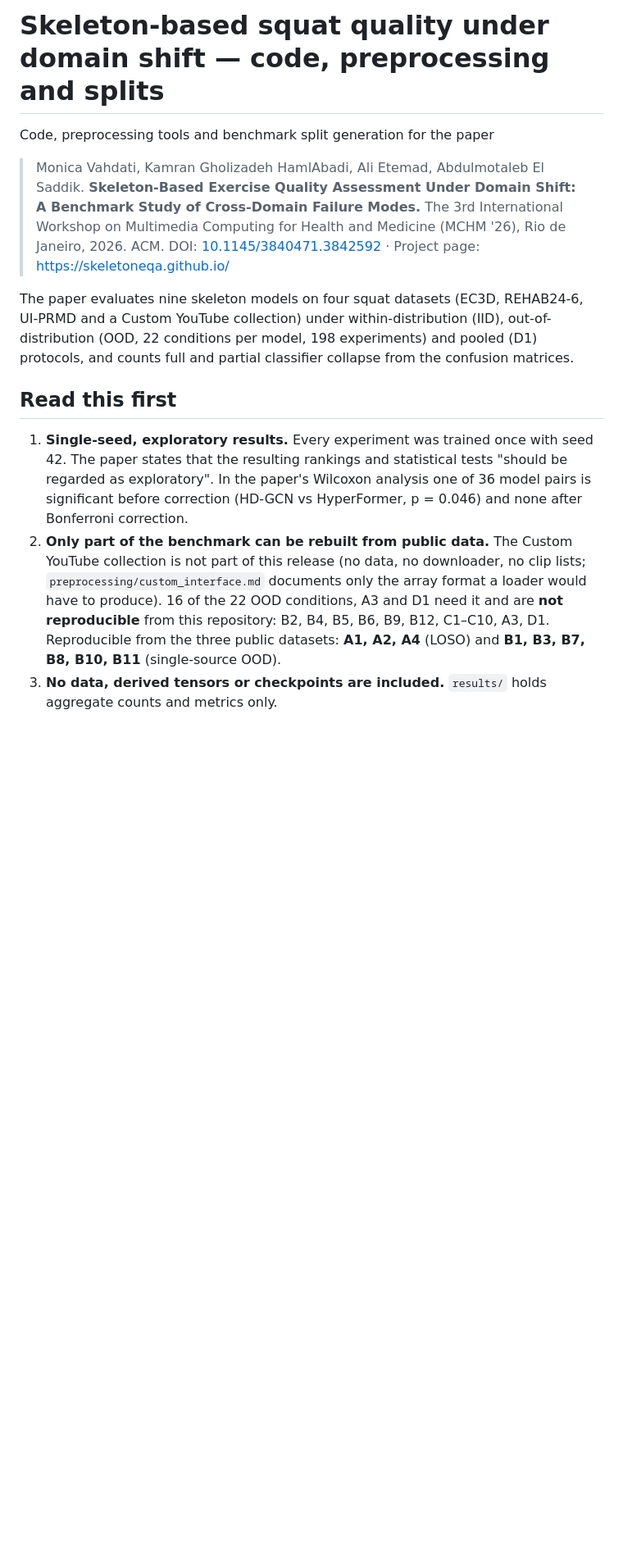
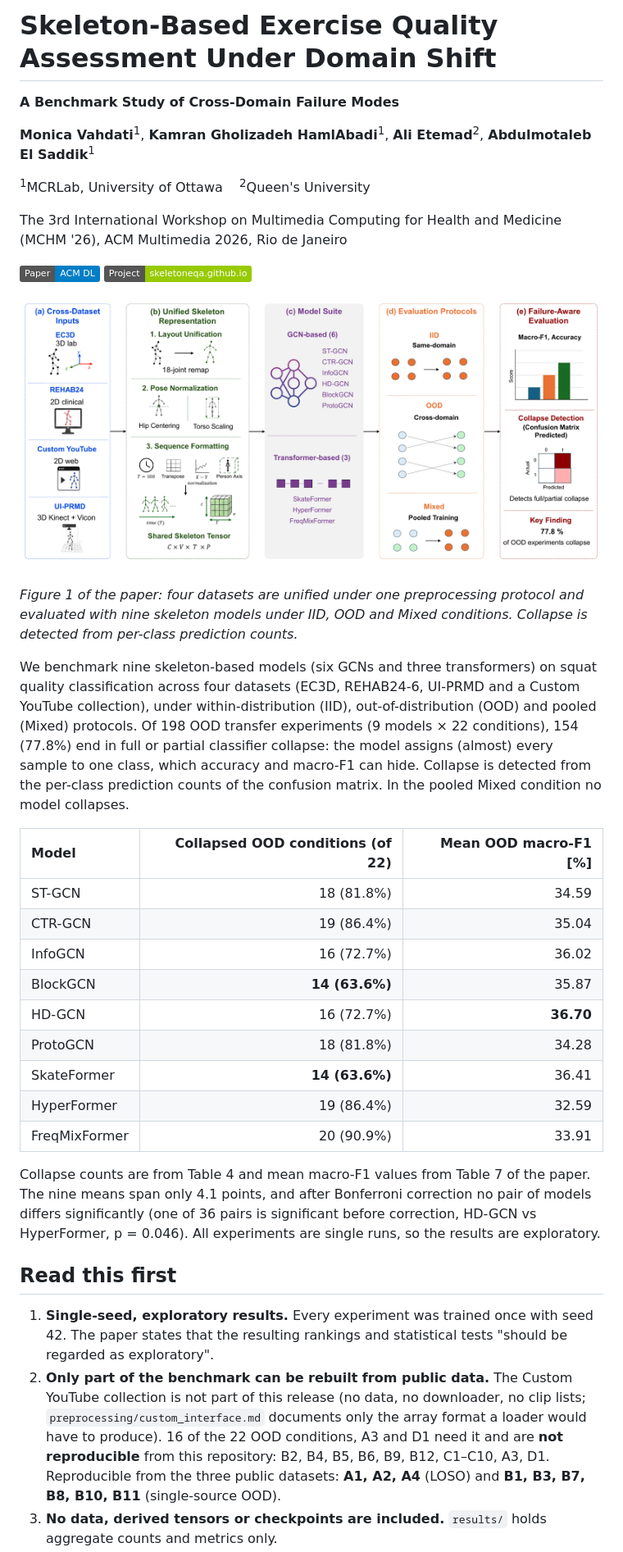
Before and after one commit to MonicaVahd/FAIRCoachOOD, a Markdown page: README.md, the part around one of its changes. Shown at 82% size. Drawn GitHub-style; pictures changed too: assets/fig1_pipeline.png (added); badges without logos; blank space fills up the shorter version.

```diff
--- a/README.md
+++ b/README.md
@@ -1,24 +1,49 @@
-# Skeleton-based squat quality under domain shift — code, preprocessing and splits
+# Skeleton-Based Exercise Quality Assessment Under Domain Shift
 
-Code, preprocessing tools and benchmark split generation for the paper
+**A Benchmark Study of Cross-Domain Failure Modes**
 
-> Monica Vahdati, Kamran Gholizadeh HamlAbadi, Ali Etemad, Abdulmotaleb El Saddik.
-> **Skeleton-Based Exercise Quality Assessment Under Domain Shift: A Benchmark Study of Cross-Domain Failure Modes.**
-> The 3rd International Workshop on Multimedia Computing for Health and Medicine (MCHM '26), Rio de Janeiro, 2026. ACM.
-> DOI: [10.1145/3840471.3842592](https://doi.org/10.1145/3840471.3842592) · Project page: <https://skeletoneqa.github.io/>
+**Monica Vahdati**<sup>1</sup>, **Kamran Gholizadeh HamlAbadi**<sup>1</sup>, **Ali Etemad**<sup>2</sup>, **Abdulmotaleb El Saddik**<sup>1</sup>
 
-The paper evaluates nine skeleton models on four squat datasets (EC3D, REHAB24-6, UI-PRMD and a Custom YouTube collection)
-under within-distribution (IID), out-of-distribution (OOD, 22 conditions per model, 198 experiments) and pooled (D1) protocols,
-and counts full and partial classifier collapse from the confusion matrices.
+<sup>1</sup>MCRLab, University of Ottawa &nbsp;&nbsp; <sup>2</sup>Queen's University
+
+The 3rd International Workshop on Multimedia Computing for Health and Medicine (MCHM '26), ACM Multimedia 2026, Rio de Janeiro
+
+[![Paper](https://img.shields.io/badge/Paper-ACM%20DL-blue)](https://dl.acm.org/doi/10.1145/3840471.3842592)
+[![Project page](https://img.shields.io/badge/Project-skeletoneqa.github.io-green)](https://skeletoneqa.github.io/)
+
+![Benchmark pipeline](assets/fig1_pipeline.png)
+
+*Figure 1 of the paper: four datasets are unified under one preprocessing protocol and evaluated with nine skeleton models under IID, OOD and Mixed conditions. Collapse is detected from per-class prediction counts.*
+
+We benchmark nine skeleton-based models (six GCNs and three transformers) on squat quality classification across four
+datasets (EC3D, REHAB24-6, UI-PRMD and a Custom YouTube collection), under within-distribution (IID), out-of-distribution
+(OOD) and pooled (Mixed) protocols. Of 198 OOD transfer experiments (9 models × 22 conditions), 154 (77.8%) end in full or
+partial classifier collapse: the model assigns (almost) every sample to one class, which accuracy and macro-F1 can hide.
+Collapse is detected from the per-class prediction counts of the confusion matrix. In the pooled Mixed condition no model collapses.
+
+| Model | Collapsed OOD conditions (of 22) | Mean OOD macro-F1 [%] |
+|:--|--:|--:|
+| ST-GCN | 18 (81.8%) | 34.59 |
+| CTR-GCN | 19 (86.4%) | 35.04 |
+| InfoGCN | 16 (72.7%) | 36.02 |
+| BlockGCN | **14 (63.6%)** | 35.87 |
+| HD-GCN | 16 (72.7%) | **36.70** |
+| ProtoGCN | 18 (81.8%) | 34.28 |
+| SkateFormer | **14 (63.6%)** | 36.41 |
+| HyperFormer | 19 (86.4%) | 32.59 |
+| FreqMixFormer | 20 (90.9%) | 33.91 |
+
+Collapse counts are from Table 4 and mean macro-F1 values from Table 7 of the paper. The nine means span only 4.1 points, and
+after Bonferroni correction no pair of models differs significantly (one of 36 pairs is significant before correction, HD-GCN vs
+HyperFormer, p = 0.046). All experiments are single runs, so the results are exploratory.
 
 ## Read this first
 
-1. **Single-seed, exploratory results.** Every experiment was trained once with seed 42. The paper states that the
-   resulting rankings and statistical tests "should be regarded as exploratory". In the paper's Wilcoxon analysis one of 36 model
-   pairs is significant before correction (HD-GCN vs HyperFormer, p = 0.046) and none after Bonferroni correction.
+1. **Single-seed, exploratory results.** Every experiment was trained once with seed 42. The paper states that the resulting
+   rankings and statistical tests "should be regarded as exploratory".
 2. **Only part of the benchmark can be rebuilt from public data.** The Custom YouTube collection is not part of this release
-   (no data, no downloader, no clip lists; `preprocessing/custom_interface.md` documents only the array format a loader would have to produce).
-   16 of the 22 OOD conditions, A3 and D1 need it and are **not reproducible** from this repository:
+   (no data, no downloader, no clip lists; `preprocessing/custom_interface.md` documents only the array format a loader would
+   have to produce). 16 of the 22 OOD conditions, A3 and D1 need it and are **not reproducible** from this repository:
    B2, B4, B5, B6, B9, B12, C1–C10, A3, D1. Reproducible from the three public datasets: **A1, A2, A4** (LOSO) and
    **B1, B3, B7, B8, B10, B11** (single-source OOD).
 3. **No data, derived tensors or checkpoints are included.** `results/` holds aggregate counts and metrics only.
```
Also changed, not shown: other parts of README.md (+85 -40 lines).
